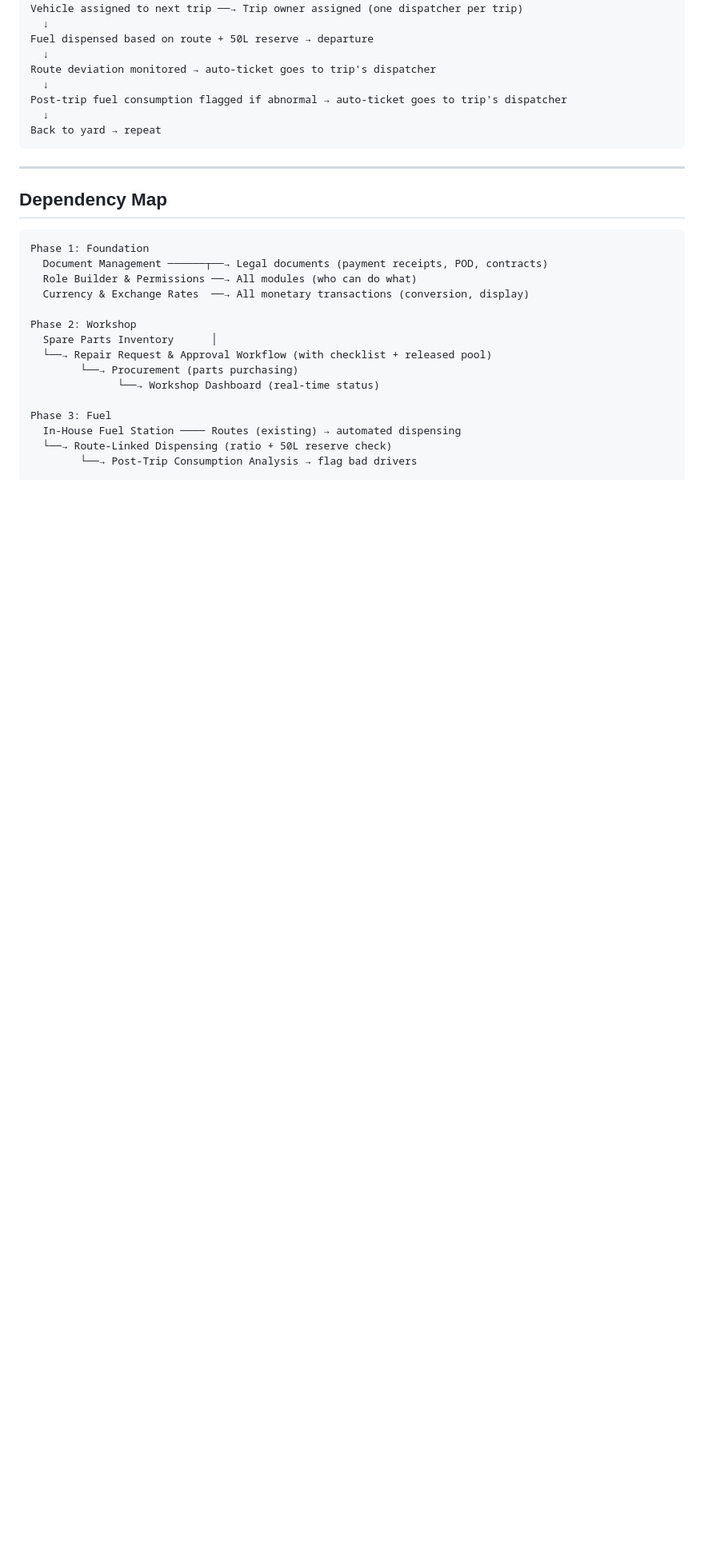
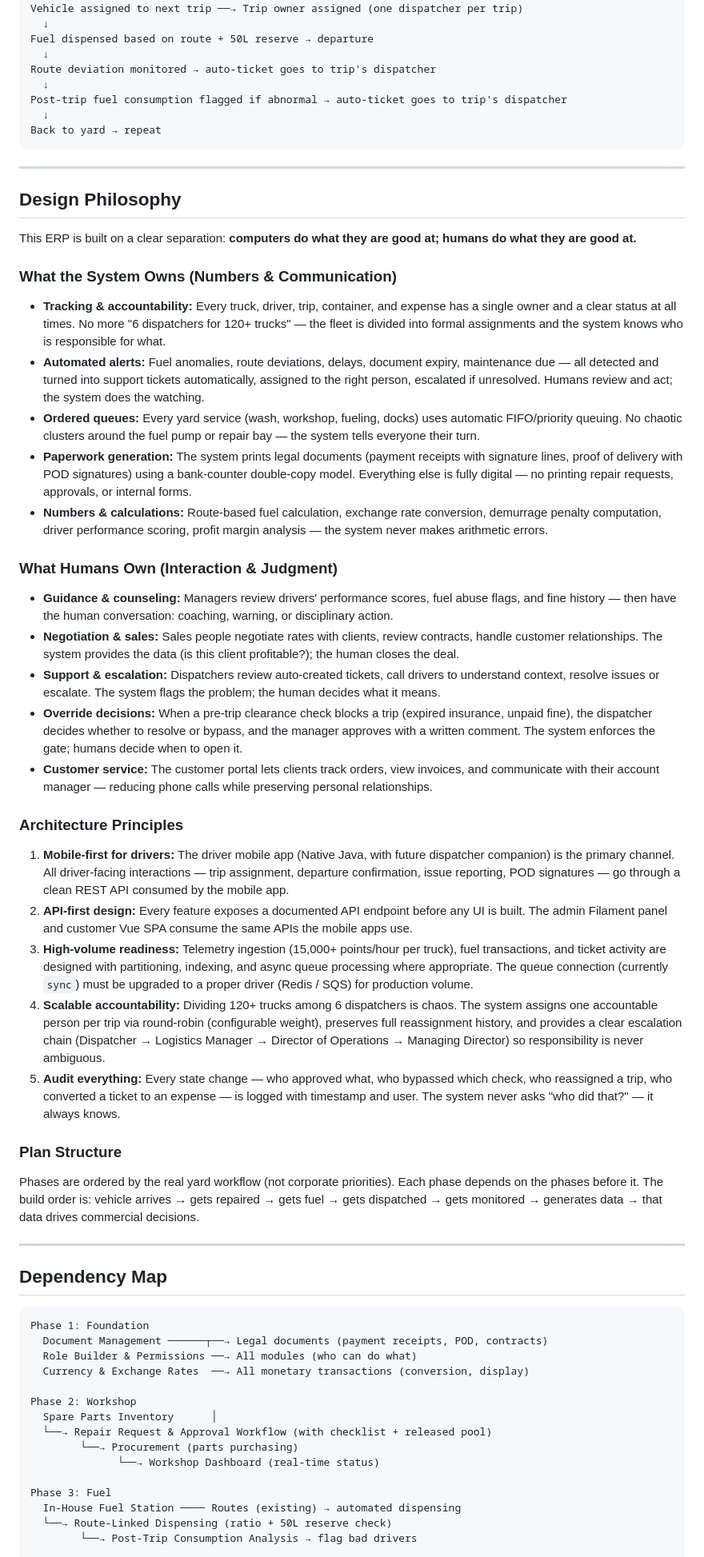
Before and after one commit to blasius/Martin_Logistics, a Markdown page: docs/ERP_IMPLEMENTATION_PLAN.md, the part around the change. Shown at 80% size. Drawn GitHub-style; blank space fills up the shorter version.

Commit message:
Add Design Philosophy section framing the ERP vision
Explicitly documents the separation: computers handle numbers,
tracking, alerts, queues, and paperwork generation; humans handle
guidance, negotiation, support review, and override decisions.
Adds architecture principles: mobile-first (Native Java driver app),
API-first design, high-volume readiness, scalable accountability
(one dispatcher per trip), and full audit trail.

````diff
--- a/docs/ERP_IMPLEMENTATION_PLAN.md
+++ b/docs/ERP_IMPLEMENTATION_PLAN.md
@@ -27,6 +27,68 @@ Post-trip fuel consumption flagged if abnormal → auto-ticket goes to trip's di
   ↓
 Back to yard → repeat
 ```
+
+---
+
+## Design Philosophy
+
+This ERP is built on a clear separation: **computers do what they are good at; humans do what they are good at.**
+
+### What the System Owns (Numbers & Communication)
+
+- **Tracking & accountability:** Every truck, driver, trip, container, and expense has a single owner and a
+  clear status at all times. No more "6 dispatchers for 120+ trucks" — the fleet is divided into formal
+  assignments and the system knows who is responsible for what.
+- **Automated alerts:** Fuel anomalies, route deviations, delays, document expiry, maintenance due —
+  all detected and turned into support tickets automatically, assigned to the right person, escalated if
+  unresolved. Humans review and act; the system does the watching.
+- **Ordered queues:** Every yard service (wash, workshop, fueling, docks) uses automatic FIFO/priority
+  queuing. No chaotic clusters around the fuel pump or repair bay — the system tells everyone their turn.
+- **Paperwork generation:** The system prints legal documents (payment receipts with signature lines,
+  proof of delivery with POD signatures) using a bank-counter double-copy model. Everything else is
+  fully digital — no printing repair requests, approvals, or internal forms.
+- **Numbers & calculations:** Route-based fuel calculation, exchange rate conversion, demurrage penalty
+  computation, driver performance scoring, profit margin analysis — the system never makes arithmetic
+  errors.
+
+### What Humans Own (Interaction & Judgment)
+
+- **Guidance & counseling:** Managers review drivers' performance scores, fuel abuse flags, and fine
+  history — then have the human conversation: coaching, warning, or disciplinary action.
+- **Negotiation & sales:** Sales people negotiate rates with clients, review contracts, handle customer
+  relationships. The system provides the data (is this client profitable?); the human closes the deal.
+- **Support & escalation:** Dispatchers review auto-created tickets, call drivers to understand context,
+  resolve issues or escalate. The system flags the problem; the human decides what it means.
+- **Override decisions:** When a pre-trip clearance check blocks a trip (expired insurance, unpaid fine),
+  the dispatcher decides whether to resolve or bypass, and the manager approves with a written comment.
+  The system enforces the gate; humans decide when to open it.
+- **Customer service:** The customer portal lets clients track orders, view invoices, and communicate
+  with their account manager — reducing phone calls while preserving personal relationships.
+
+### Architecture Principles
+
+1. **Mobile-first for drivers:** The driver mobile app (Native Java, with future dispatcher companion) is
+   the primary channel. All driver-facing interactions — trip assignment, departure confirmation, issue
+   reporting, POD signatures — go through a clean REST API consumed by the mobile app.
+2. **API-first design:** Every feature exposes a documented API endpoint before any UI is built. The
+   admin Filament panel and customer Vue SPA consume the same APIs the mobile apps use.
+3. **High-volume readiness:** Telemetry ingestion (15,000+ points/hour per truck), fuel transactions,
+   and ticket activity are designed with partitioning, indexing, and async queue processing where
+   appropriate. The queue connection (currently `sync`) must be upgraded to a proper driver (Redis /
+   SQS) for production volume.
+4. **Scalable accountability:** Dividing 120+ trucks among 6 dispatchers is chaos. The system assigns
+   one accountable person per trip via round-robin (configurable weight), preserves full reassignment
+   history, and provides a clear escalation chain (Dispatcher → Logistics Manager → Director of
+   Operations → Managing Director) so responsibility is never ambiguous.
+5. **Audit everything:** Every state change — who approved what, who bypassed which check, who
+   reassigned a trip, who converted a ticket to an expense — is logged with timestamp and user. The
+   system never asks "who did that?" — it always knows.
+
+### Plan Structure
+
+Phases are ordered by the real yard workflow (not corporate priorities). Each phase depends on the
+phases before it. The build order is: vehicle arrives → gets repaired → gets fuel → gets dispatched
+→ gets monitored → generates data → that data drives commercial decisions.
 
 ---
 
````
